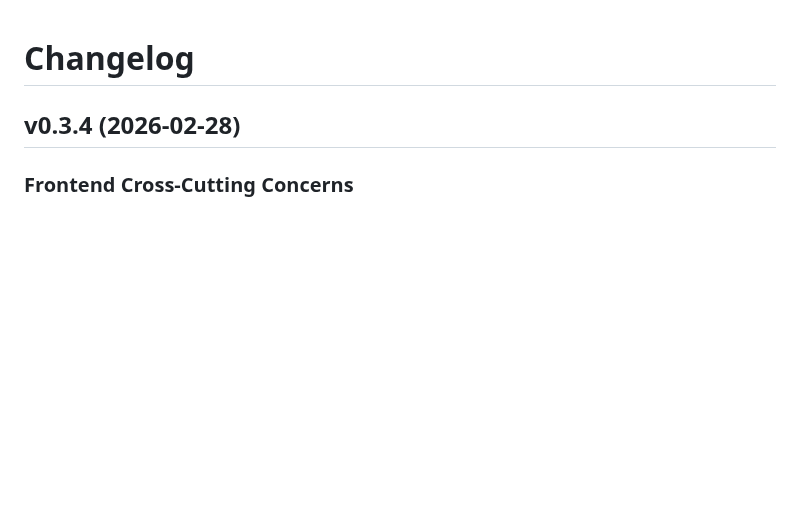
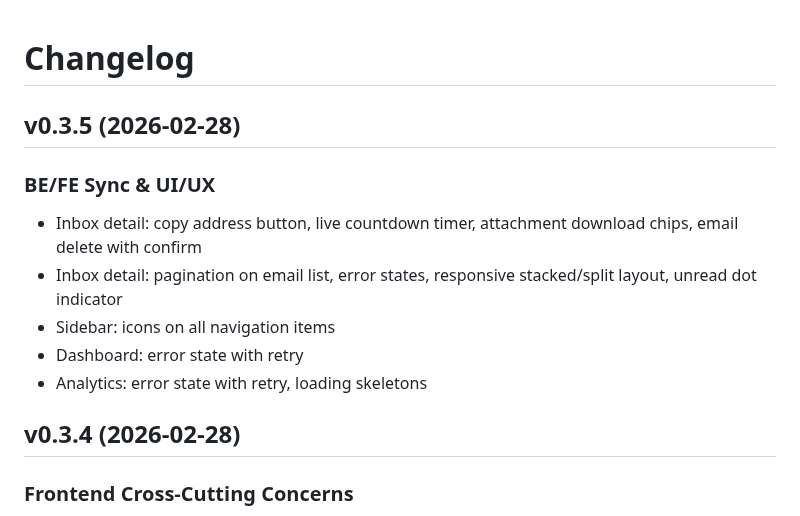
Before and after one commit to AmJaradat01/burnerbyte, a Markdown page: CHANGELOG.md, the part around the change. Drawn GitHub-style; blank space fills up the shorter version.

Commit message:
chore: changelog for v0.3.5

```diff
--- a/CHANGELOG.md
+++ b/CHANGELOG.md
@@ -1,4 +1,13 @@
 # Changelog
+
+## v0.3.5 (2026-02-28)
+
+### BE/FE Sync & UI/UX
+- Inbox detail: copy address button, live countdown timer, attachment download chips, email delete with confirm
+- Inbox detail: pagination on email list, error states, responsive stacked/split layout, unread dot indicator
+- Sidebar: icons on all navigation items
+- Dashboard: error state with retry
+- Analytics: error state with retry, loading skeletons
 
 ## v0.3.4 (2026-02-28)
 
```
